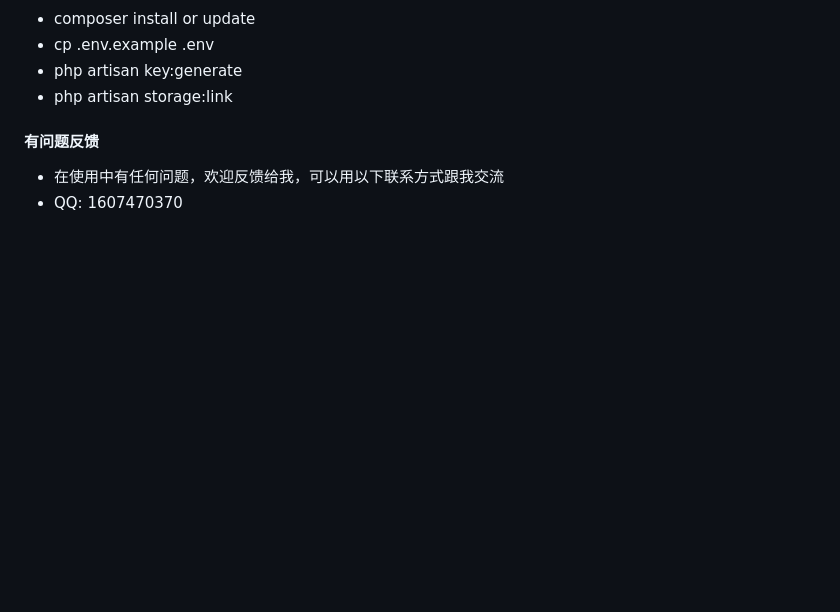
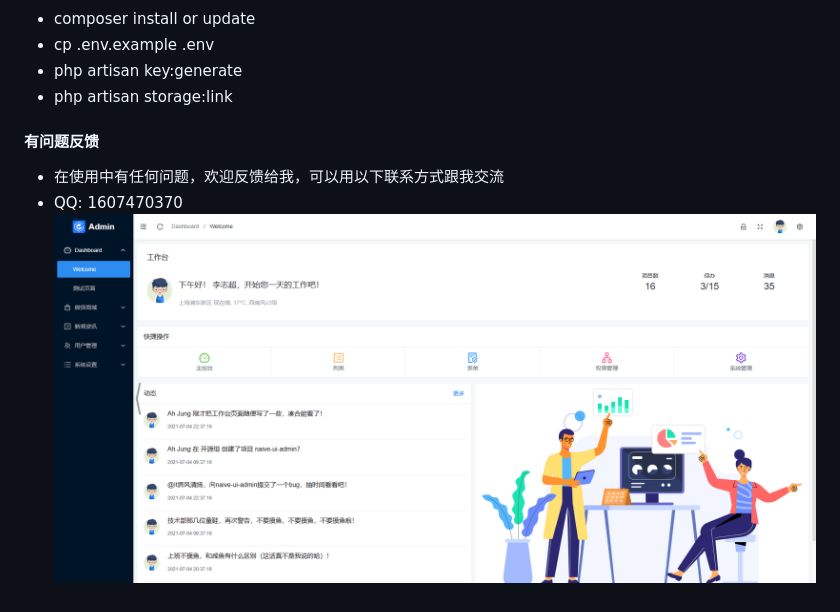
Before and after one commit to lzcdhub/Laravel-Naive-Ui-Admin, a Markdown page: README.md, the part around the change printed below. Rendered like a GitHub page; pictures changed too: img/welcome.png (added); blank space fills up the shorter version.

Commit message:
update README.md.
Signed-off-by: lizhichao <5105284+huan1028@user.noreply.gitee.com>

```diff
--- a/README.md
+++ b/README.md
@@ -11,4 +13,4 @@
 
 #### 有问题反馈
 - 在使用中有任何问题，欢迎反馈给我，可以用以下联系方式跟我交流
-- QQ: 1607470370
+- QQ: 1607470370![输入图片说明](img/welcome.png)
```
Also changed, not shown: other parts of README.md (+2 -0 lines), img/role.png (added).
